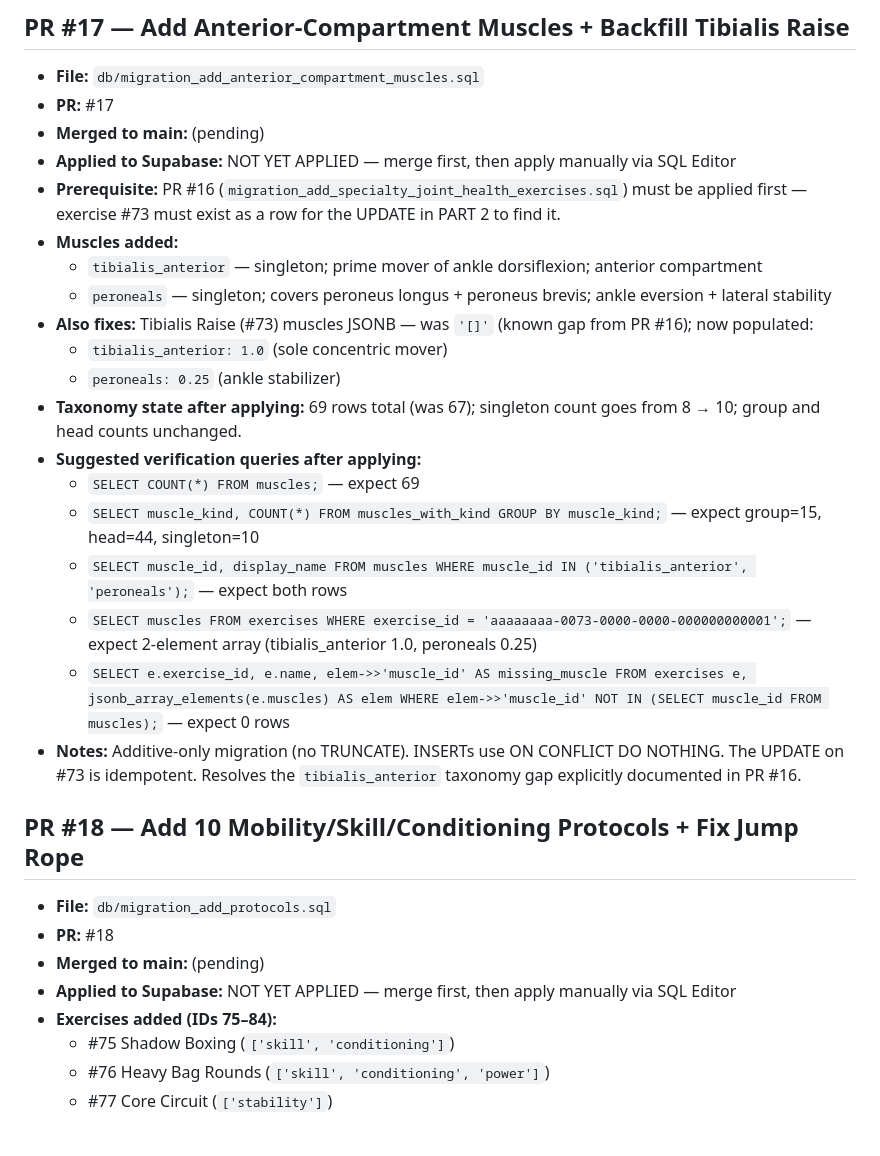
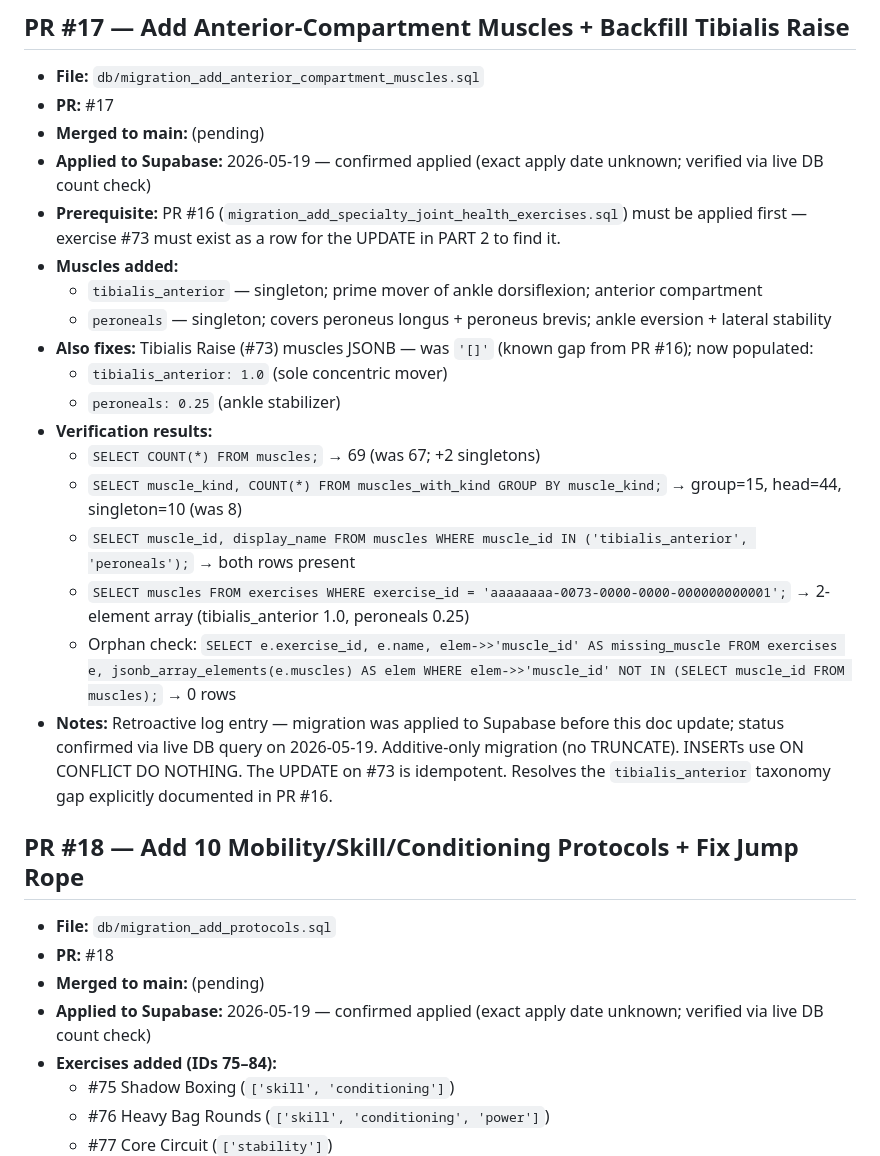
Before and after one commit to ecommerceamazon51-cloud/personal-os, a Markdown page: docs/applied_migrations.md, the part around one of its changes. Drawn GitHub-style; blank space fills up the shorter version.

```diff
--- a/docs/applied_migrations.md
+++ b/docs/applied_migrations.md
@@ -80,7 +84,7 @@ Tracks when migrations were actually applied to the Supabase database, separate
 - **File:** `db/migration_add_anterior_compartment_muscles.sql`
 - **PR:** #17
 - **Merged to main:** (pending)
-- **Applied to Supabase:** NOT YET APPLIED — merge first, then apply manually via SQL Editor
+- **Applied to Supabase:** 2026-05-19 — confirmed applied (exact apply date unknown; verified via live DB count check)
 - **Prerequisite:** PR #16 (`migration_add_specialty_joint_health_exercises.sql`) must be applied first — exercise #73 must exist as a row for the UPDATE in PART 2 to find it.
 - **Muscles added:**
   - `tibialis_anterior` — singleton; prime mover of ankle dorsiflexion; anterior compartment
@@ -88,20 +92,19 @@ Tracks when migrations were actually applied to the Supabase database, separate
 - **Also fixes:** Tibialis Raise (#73) muscles JSONB — was `'[]'` (known gap from PR #16); now populated:
   - `tibialis_anterior: 1.0` (sole concentric mover)
   - `peroneals: 0.25` (ankle stabilizer)
-- **Taxonomy state after applying:** 69 rows total (was 67); singleton count goes from 8 → 10; group and head counts unchanged.
-- **Suggested verification queries after applying:**
-  - `SELECT COUNT(*) FROM muscles;` — expect 69
-  - `SELECT muscle_kind, COUNT(*) FROM muscles_with_kind GROUP BY muscle_kind;` — expect group=15, head=44, singleton=10
-  - `SELECT muscle_id, display_name FROM muscles WHERE muscle_id IN ('tibialis_anterior', 'peroneals');` — expect both rows
-  - `SELECT muscles FROM exercises WHERE exercise_id = 'aaaaaaaa-0073-0000-0000-000000000001';` — expect 2-element array (tibialis_anterior 1.0, peroneals 0.25)
-  - `SELECT e.exercise_id, e.name, elem->>'muscle_id' AS missing_muscle FROM exercises e, jsonb_array_elements(e.muscles) AS elem WHERE elem->>'muscle_id' NOT IN (SELECT muscle_id FROM muscles);` — expect 0 rows
-- **Notes:** Additive-only migration (no TRUNCATE). INSERTs use ON CONFLICT DO NOTHING. The UPDATE on #73 is idempotent. Resolves the `tibialis_anterior` taxonomy gap explicitly documented in PR #16.
+- **Verification results:**
+  - `SELECT COUNT(*) FROM muscles;` → 69 (was 67; +2 singletons)
+  - `SELECT muscle_kind, COUNT(*) FROM muscles_with_kind GROUP BY muscle_kind;` → group=15, head=44, singleton=10 (was 8)
+  - `SELECT muscle_id, display_name FROM muscles WHERE muscle_id IN ('tibialis_anterior', 'peroneals');` → both rows present
+  - `SELECT muscles FROM exercises WHERE exercise_id = 'aaaaaaaa-0073-0000-0000-000000000001';` → 2-element array (tibialis_anterior 1.0, peroneals 0.25)
+  - Orphan check: `SELECT e.exercise_id, e.name, elem->>'muscle_id' AS missing_muscle FROM exercises e, jsonb_array_elements(e.muscles) AS elem WHERE elem->>'muscle_id' NOT IN (SELECT muscle_id FROM muscles);` → 0 rows
+- **Notes:** Retroactive log entry — migration was applied to Supabase before this doc update; status confirmed via live DB query on 2026-05-19. Additive-only migration (no TRUNCATE). INSERTs use ON CONFLICT DO NOTHING. The UPDATE on #73 is idempotent. Resolves the `tibialis_anterior` taxonomy gap explicitly documented in PR #16.
 
 ## PR #18 — Add 10 Mobility/Skill/Conditioning Protocols + Fix Jump Rope
 - **File:** `db/migration_add_protocols.sql`
 - **PR:** #18
 - **Merged to main:** (pending)
-- **Applied to Supabase:** NOT YET APPLIED — merge first, then apply manually via SQL Editor
+- **Applied to Supabase:** 2026-05-19 — confirmed applied (exact apply date unknown; verified via live DB count check)
 - **Exercises added (IDs 75–84):**
   - #75 Shadow Boxing (`['skill', 'conditioning']`)
   - #76 Heavy Bag Rounds (`['skill', 'conditioning', 'power']`)
```
Also changed, not shown: other parts of docs/applied_migrations.md (+47 -24 lines).
